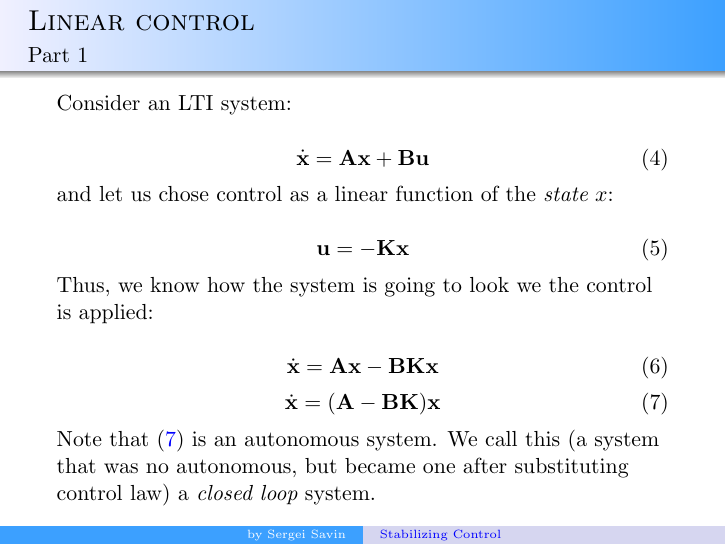
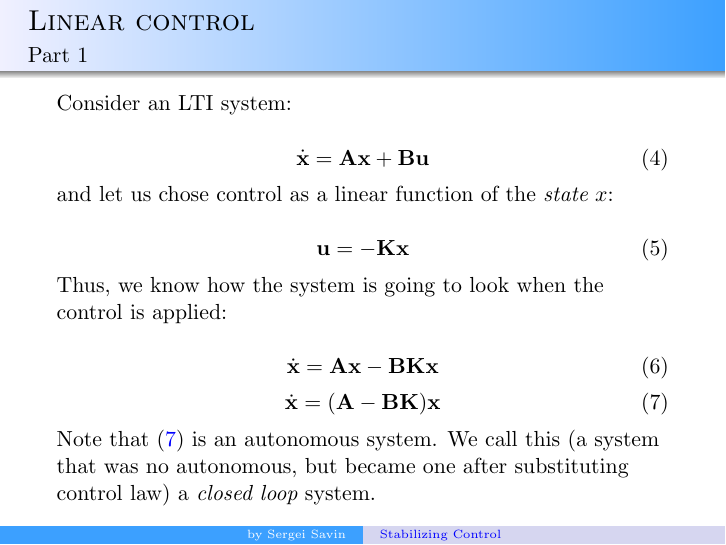
Before and after one commit to SergeiSa/Control-Theory-Slides-Spring-2021, LaTeX slides (Slides/Control/main.tex): page 5 of 23. Compiled offline with pdfLaTeX.

Commit message:
Fix typo

```diff
--- a/Slides/Control/main.tex
+++ b/Slides/Control/main.tex
@@ -104,7 +104,7 @@ and let us chose control as a linear function of the \emph{state} $x$:
     \bo{u} = -\bo{K}\bo{x}
 \end{equation}
 
-Thus, we know how the system is going to look we the control is applied:
+Thus, we know how the system is going to look when the control is applied:
 
 \begin{equation}
     \dot{\bo{x}} = \bo{A}\bo{x} - \bo{B}\bo{K}\bo{x}
```
